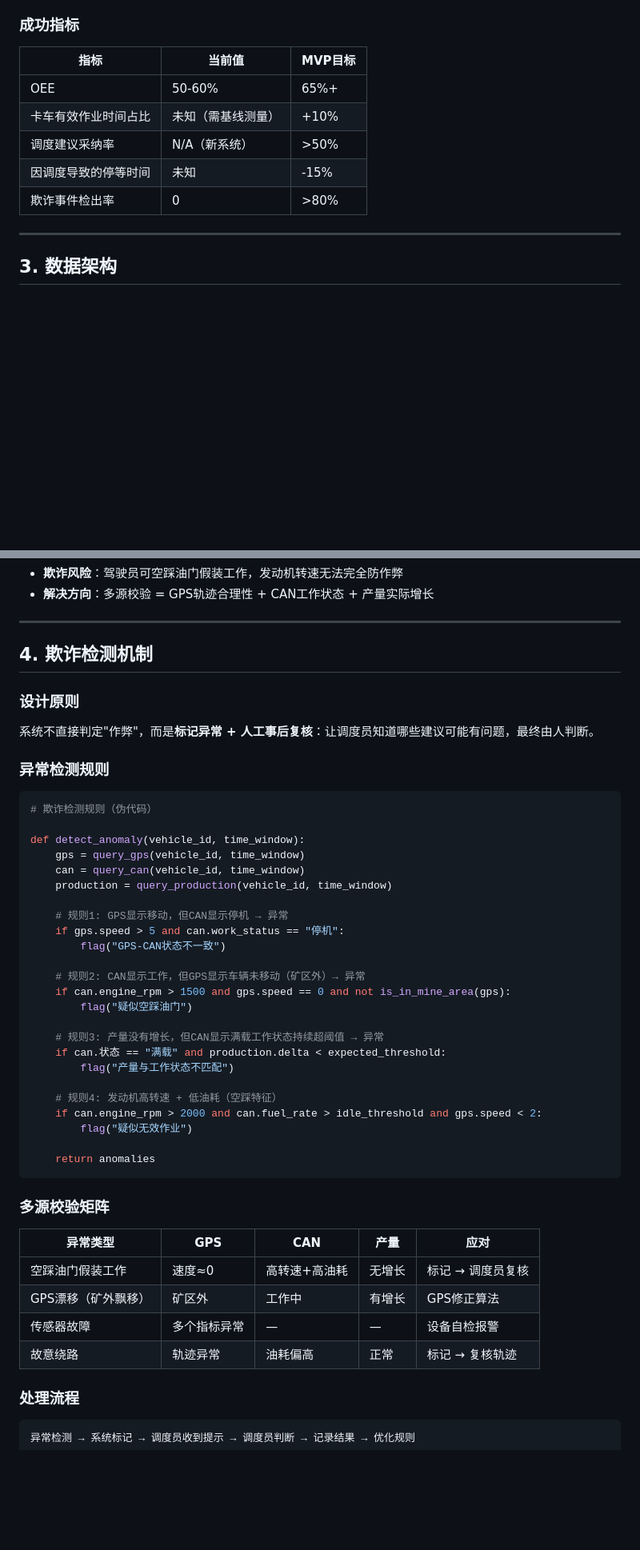
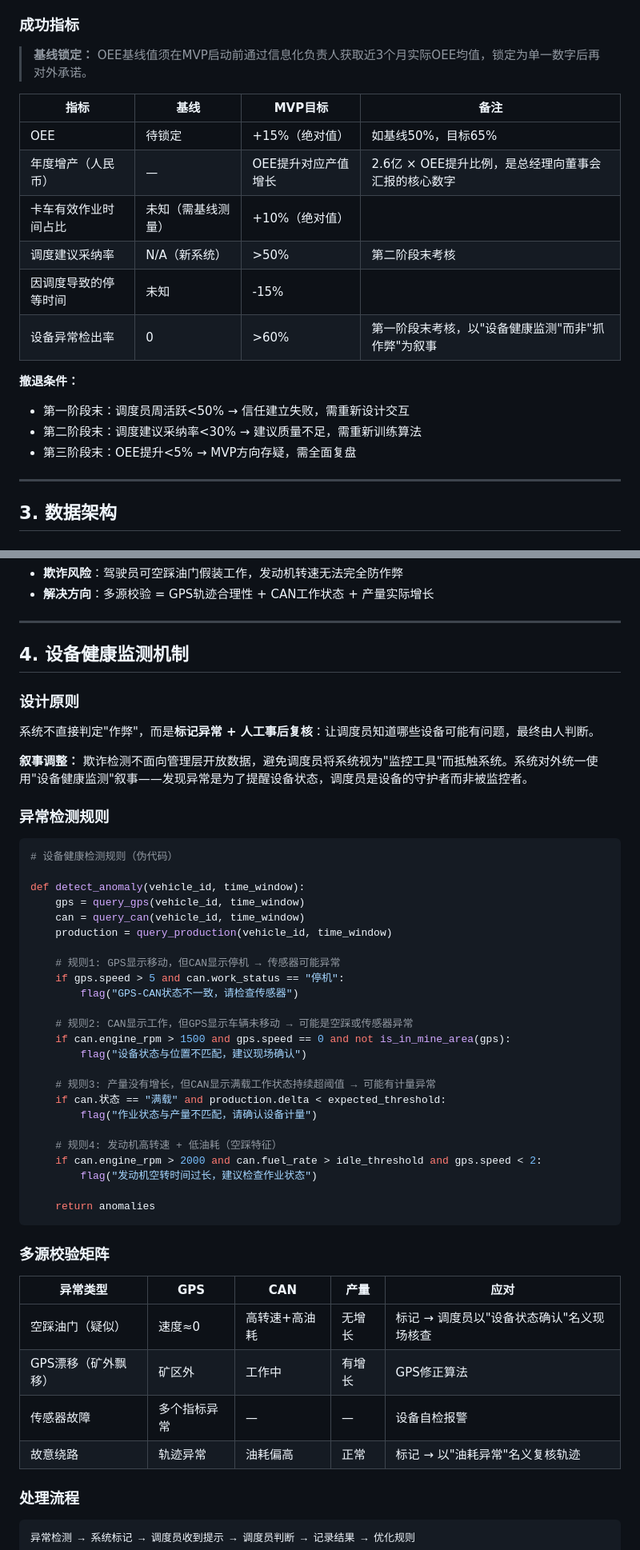
Before and after one commit to ZhenkangZhao/High_Altitude_Intelligent_Mine, a Markdown page: doc/designDoc/HAIM-MAS调度建议MVP设计_v1.0_20260514.md, 2 parts joined by grey strips. Shown at 80% size. Rendered like a GitHub page; blank space fills up the shorter version.

````diff
--- a/doc/designDoc/HAIM-MAS调度建议MVP设计_v1.0_20260514.md
+++ b/doc/designDoc/HAIM-MAS调度建议MVP设计_v1.0_20260514.md
@@ -56,13 +61,21 @@
 
 ### 成功指标
 
-| 指标 | 当前值 | MVP目标 |
-|------|--------|---------|
-| OEE | 50-60% | 65%+ |
-| 卡车有效作业时间占比 | 未知（需基线测量） | +10% |
-| 调度建议采纳率 | N/A（新系统） | >50% |
-| 因调度导致的停等时间 | 未知 | -15% |
-| 欺诈事件检出率 | 0 | >80% |
+> **基线锁定：** OEE基线值须在MVP启动前通过信息化负责人获取近3个月实际OEE均值，锁定为单一数字后再对外承诺。
+
+| 指标 | 基线 | MVP目标 | 备注 |
+|------|------|---------|------|
+| OEE | 待锁定 | +15%（绝对值） | 如基线50%，目标65% |
+| 年度增产（人民币） | — | OEE提升对应产值增长 | 2.6亿 × OEE提升比例，是总经理向董事会汇报的核心数字 |
+| 卡车有效作业时间占比 | 未知（需基线测量） | +10%（绝对值） | |
+| 调度建议采纳率 | N/A（新系统） | >50% | 第二阶段末考核 |
+| 因调度导致的停等时间 | 未知 | -15% | |
+| 设备异常检出率 | 0 | >60% | 第一阶段末考核，以"设备健康监测"而非"抓作弊"为叙事 |
+
+**撤退条件：**
+- 第一阶段末：调度员周活跃<50% → 信任建立失败，需重新设计交互
+- 第二阶段末：调度建议采纳率<30% → 建议质量不足，需重新训练算法
+- 第三阶段末：OEE提升<5% → MVP方向存疑，需全面复盘
 
 ---
 
@@ -110,37 +123,39 @@
 
 ---
 
-## 4. 欺诈检测机制
+## 4. 设备健康监测机制
 
 ### 设计原则
 
-系统不直接判定"作弊"，而是**标记异常 + 人工事后复核**：让调度员知道哪些建议可能有问题，最终由人判断。
+系统不直接判定"作弊"，而是**标记异常 + 人工事后复核**：让调度员知道哪些设备可能有问题，最终由人判断。
+
+**叙事调整：** 欺诈检测不面向管理层开放数据，避免调度员将系统视为"监控工具"而抵触系统。系统对外统一使用"设备健康监测"叙事——发现异常是为了提醒设备状态，调度员是设备的守护者而非被监控者。
 
 ### 异常检测规则
 
 ```python
-# 欺诈检测规则（伪代码）
+# 设备健康检测规则（伪代码）
 
 def detect_anomaly(vehicle_id, time_window):
     gps = query_gps(vehicle_id, time_window)
     can = query_can(vehicle_id, time_window)
     production = query_production(vehicle_id, time_window)
 
-    # 规则1: GPS显示移动，但CAN显示停机 → 异常
+    # 规则1: GPS显示移动，但CAN显示停机 → 传感器可能异常
     if gps.speed > 5 and can.work_status == "停机":
-        flag("GPS-CAN状态不一致")
+        flag("GPS-CAN状态不一致，请检查传感器")
 
-    # 规则2: CAN显示工作，但GPS显示车辆未移动（矿区外）→ 异常
+    # 规则2: CAN显示工作，但GPS显示车辆未移动 → 可能是空踩或传感器异常
     if can.engine_rpm > 1500 and gps.speed == 0 and not is_in_mine_area(gps):
-        flag("疑似空踩油门")
+        flag("设备状态与位置不匹配，建议现场确认")
 
-    # 规则3: 产量没有增长，但CAN显示满载工作状态持续超阈值 → 异常
+    # 规则3: 产量没有增长，但CAN显示满载工作状态持续超阈值 → 可能有计量异常
     if can.状态 == "满载" and production.delta < expected_threshold:
-        flag("产量与工作状态不匹配")
+        flag("作业状态与产量不匹配，请确认设备计量")
 
     # 规则4: 发动机高转速 + 低油耗（空踩特征）
     if can.engine_rpm > 2000 and can.fuel_rate > idle_threshold and gps.speed < 2:
-        flag("疑似无效作业")
+        flag("发动机空转时间过长，建议检查作业状态")
 
     return anomalies
 ```
@@ -149,10 +164,10 @@ def detect_anomaly(vehicle_id, time_window):
 
 | 异常类型 | GPS | CAN | 产量 | 应对 |
 |----------|-----|-----|------|------|
-| 空踩油门假装工作 | 速度≈0 | 高转速+高油耗 | 无增长 | 标记 → 调度员复核 |
+| 空踩油门（疑似） | 速度≈0 | 高转速+高油耗 | 无增长 | 标记 → 调度员以"设备状态确认"名义现场核查 |
 | GPS漂移（矿外飘移） | 矿区外 | 工作中 | 有增长 | GPS修正算法 |
 | 传感器故障 | 多个指标异常 | — | — | 设备自检报警 |
-| 故意绕路 | 轨迹异常 | 油耗偏高 | 正常 | 标记 → 复核轨迹 |
+| 故意绕路 | 轨迹异常 | 油耗偏高 | 正常 | 标记 → 以"油耗异常"名义复核轨迹 |
 
 ### 处理流程
 
````
Also changed, not shown: other parts of doc/designDoc/HAIM-MAS调度建议MVP设计_v1.0_20260514.md (+84 -25 lines).
